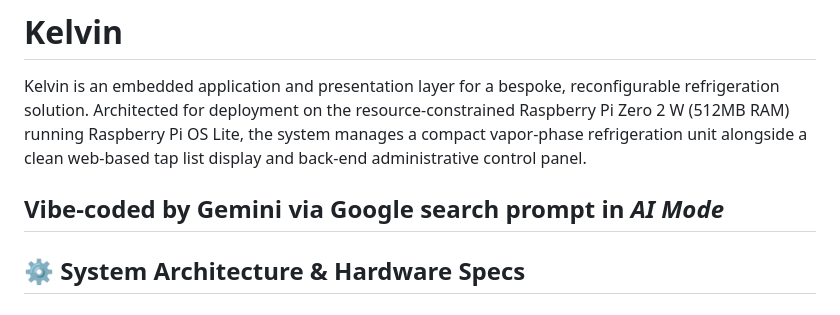
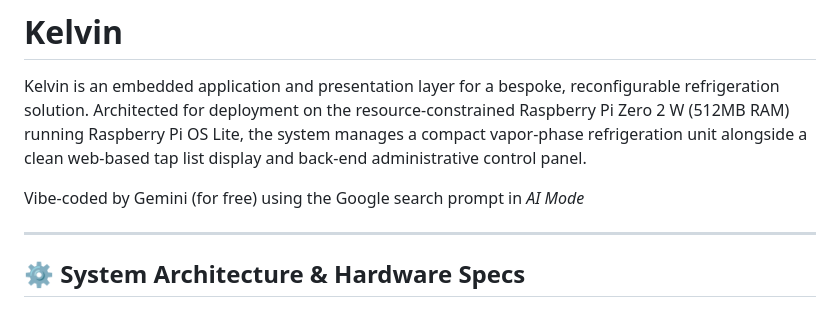
Before and after one commit to ajhewitt/kelvin, a Markdown page: README.md, the part around the change. GitHub-like rendering.

Commit message:
fix text

```diff
--- a/README.md
+++ b/README.md
@@ -2,7 +2,8 @@
 
 Kelvin is an embedded application and presentation layer for a bespoke, reconfigurable refrigeration solution. Architected for deployment on the resource-constrained Raspberry Pi Zero 2 W (512MB RAM) running Raspberry Pi OS Lite, the system manages a compact vapor-phase refrigeration unit alongside a clean web-based tap list display and back-end administrative control panel.
 
-Vibe-coded by Gemini via Google search prompt in _AI Mode_
+Vibe-coded by Gemini (for free) using the Google search prompt in _AI Mode_
+
 ---
 
 ## ⚙️ System Architecture & Hardware Specs
```
